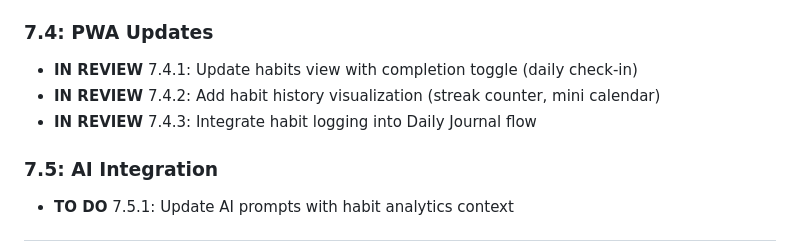
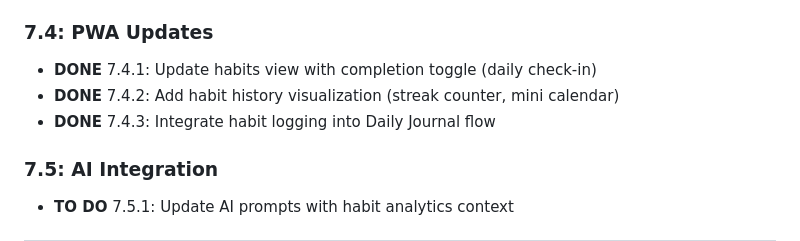
Before and after one commit to oguzhaneksi/PersonalAxis, a Markdown page: docs/task_list.md, the part around the change. Drawn GitHub-style.

Commit message:
feat(habits): mark habit view updates and integration into Daily Journal as done

```diff
--- a/docs/task_list.md
+++ b/docs/task_list.md
@@ -109,9 +109,9 @@
 - **DONE** 7.3.3: Create `GET /api/habits/stats` endpoint (analytics summary)
 
 ### 7.4: PWA Updates
-- **IN REVIEW** 7.4.1: Update habits view with completion toggle (daily check-in)
-- **IN REVIEW** 7.4.2: Add habit history visualization (streak counter, mini calendar)
-- **IN REVIEW** 7.4.3: Integrate habit logging into Daily Journal flow
+- **DONE** 7.4.1: Update habits view with completion toggle (daily check-in)
+- **DONE** 7.4.2: Add habit history visualization (streak counter, mini calendar)
+- **DONE** 7.4.3: Integrate habit logging into Daily Journal flow
 
 ### 7.5: AI Integration
 - **TO DO** 7.5.1: Update AI prompts with habit analytics context
```
